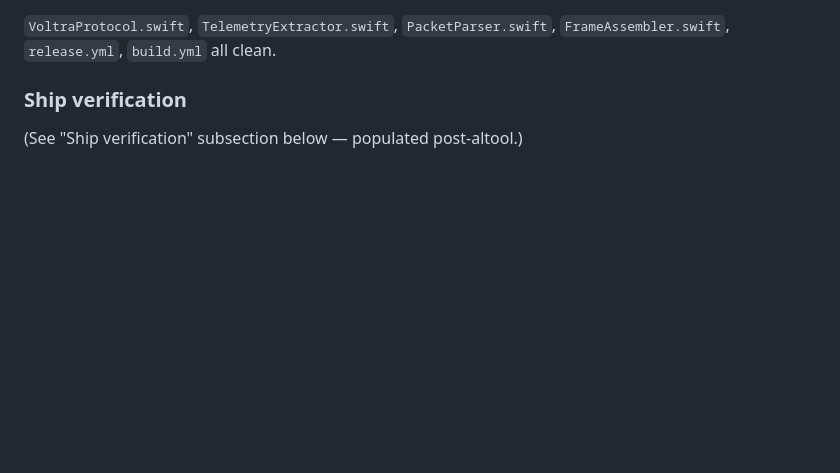
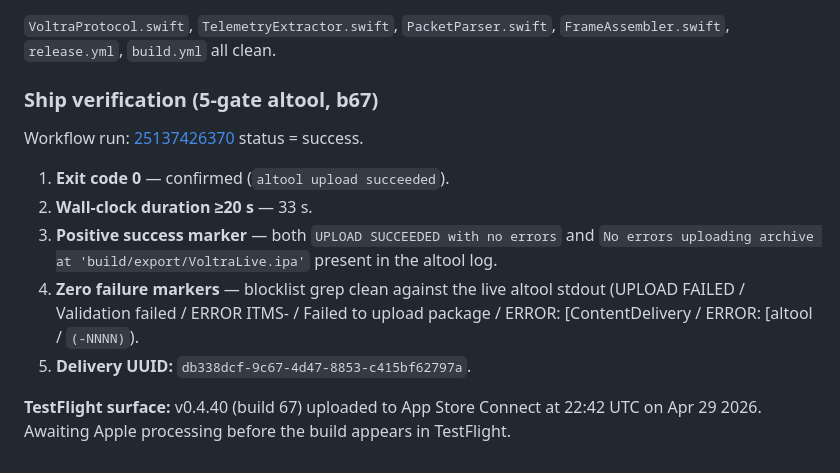
Before and after one commit to 5frctqwvmn-ship-it/voltra-live-ios, a Markdown page: docs/WORK_LOG.md, the part around the change. Rendered like a GitHub page; blank space fills up the shorter version.

Commit message:
docs(b67): record 5-gate altool ship verification
Run 25137426370 SUCCEEDED. UPLOAD SUCCEEDED with no errors.
Delivery UUID: db338dcf-9c67-4d47-8853-c415bf62797a.
Duration 33s. All 5 altool gates pass (exit, duration, positive
marker, zero failure markers, UUID present).

v0.4.40 / build 67 uploaded to App Store Connect; awaiting
Apple processing before TestFlight surfaces it.

```diff
--- a/docs/WORK_LOG.md
+++ b/docs/WORK_LOG.md
@@ -2935,6 +2935,22 @@ Zero matches in non-comment in-app chrome.
 `VoltraProtocol.swift`, `TelemetryExtractor.swift`, `PacketParser.swift`,
 `FrameAssembler.swift`, `release.yml`, `build.yml` all clean.
 
-### Ship verification
-
-(See "Ship verification" subsection below — populated post-altool.)
+### Ship verification (5-gate altool, b67)
+
+Workflow run: [25137426370](https://github.com/5frctqwvmn-ship-it/voltra-live-ios/actions/runs/25137426370)
+status = success.
+
+1. **Exit code 0** — confirmed (`altool upload succeeded`).
+2. **Wall-clock duration ≥20 s** — 33 s.
+3. **Positive success marker** — both `UPLOAD SUCCEEDED with no errors`
+   and `No errors uploading archive at 'build/export/VoltraLive.ipa'`
+   present in the altool log.
+4. **Zero failure markers** — blocklist grep clean against the live
+   altool stdout (UPLOAD FAILED / Validation failed / ERROR ITMS- /
+   Failed to upload package / ERROR: [ContentDelivery / ERROR:
+   [altool / `(-NNNN)`).
+5. **Delivery UUID:** `db338dcf-9c67-4d47-8853-c415bf62797a`.
+
+**TestFlight surface:** v0.4.40 (build 67) uploaded to App Store
+Connect at 22:42 UTC on Apr 29 2026. Awaiting Apple processing
+before the build appears in TestFlight.
```
